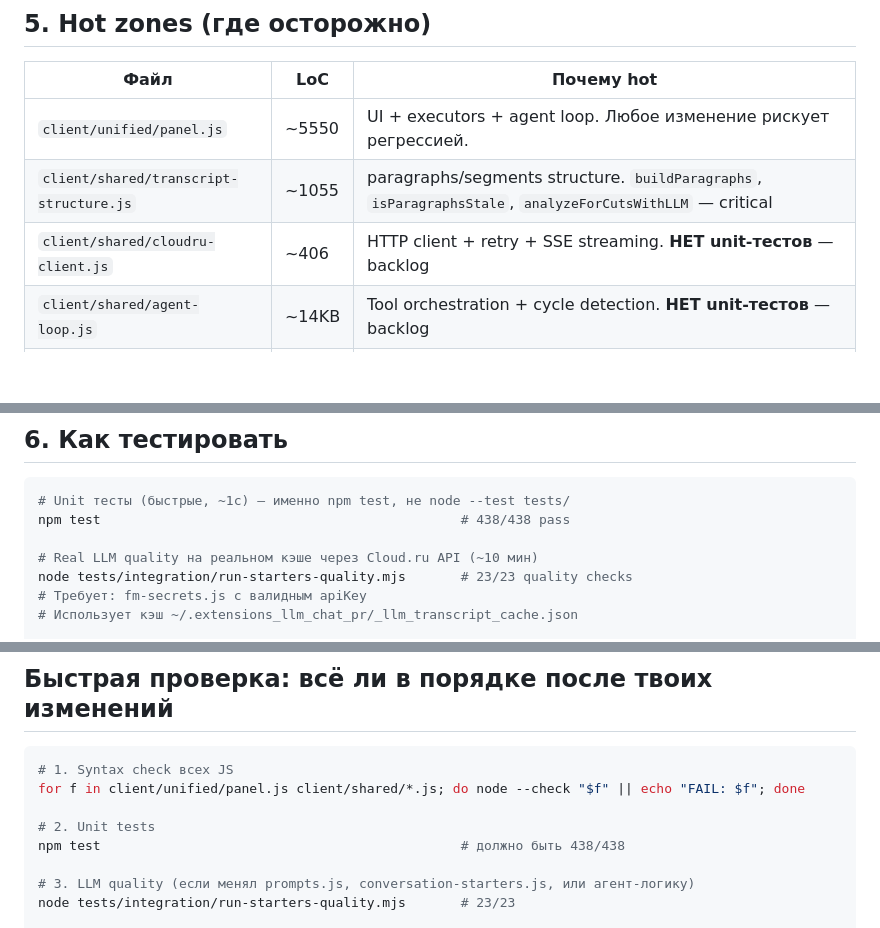
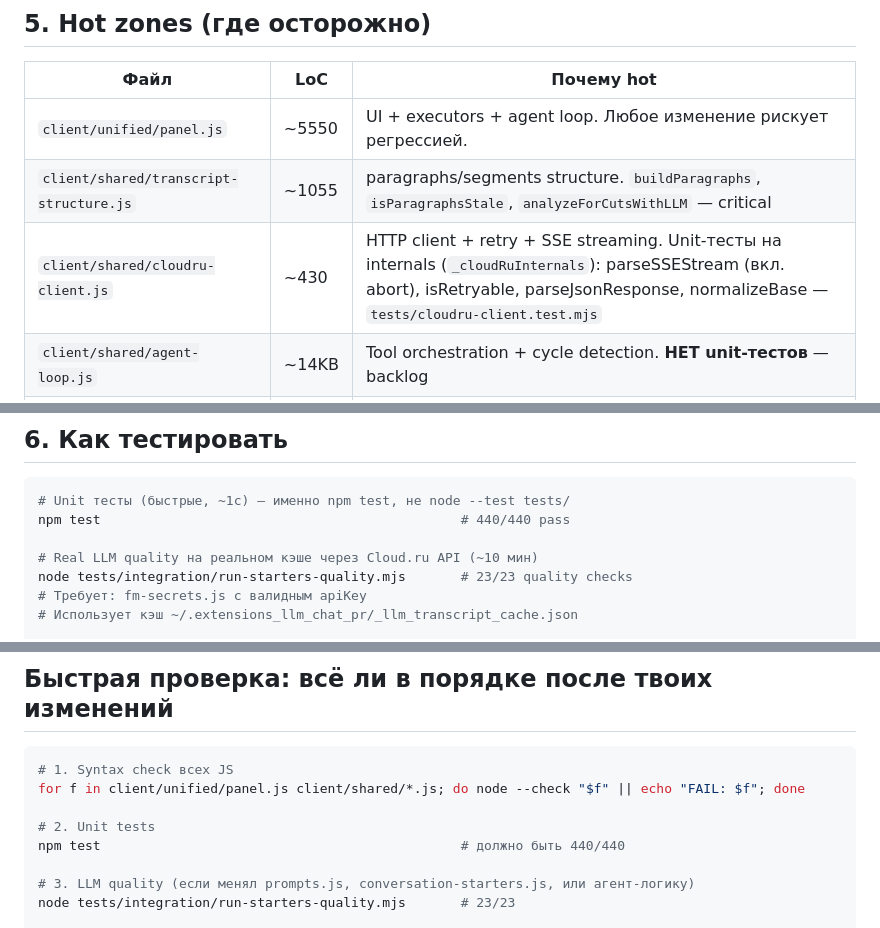
Before and after one commit to glmelnik96/Extensions-LLM-Chat_Pr, a Markdown page: HANDOFF.md, 3 parts joined by grey strips. Drawn GitHub-style; blank space fills up the shorter version.

````diff
--- a/HANDOFF.md
+++ b/HANDOFF.md
@@ -127,7 +127,7 @@
 |---|---|---|
 | `client/unified/panel.js` | ~5550 | UI + executors + agent loop. Любое изменение рискует регрессией. |
 | `client/shared/transcript-structure.js` | ~1055 | paragraphs/segments structure. `buildParagraphs`, `isParagraphsStale`, `analyzeForCutsWithLLM` — critical |
-| `client/shared/cloudru-client.js` | ~406 | HTTP client + retry + SSE streaming. **НЕТ unit-тестов** — backlog |
+| `client/shared/cloudru-client.js` | ~430 | HTTP client + retry + SSE streaming. Unit-тесты на internals (`_cloudRuInternals`): parseSSEStream (вкл. abort), isRetryable, parseJsonResponse, normalizeBase — `tests/cloudru-client.test.mjs` |
 | `client/shared/agent-loop.js` | ~14KB | Tool orchestration + cycle detection. **НЕТ unit-тестов** — backlog |
 | `client/shared/prompts.js` | ~30KB | Tiered prompts по intent. **НЕТ unit-тестов** — backlog. Любое изменение → re-validate 23/23 LLM checks |
 | `host/premiere.jsx` | ~2840 | ExtendScript (ES3!). Особенности: JSON-полифилл (гард по `typeof JSON`), `_wrap()` декоратор, `safeSeconds()` null-guards. НЕТ `.trim`/`.forEach`/`Object.keys` — см. ExtendScript quirks |
@@ -144,7 +144,7 @@
 
 ```bash
 # Unit тесты (быстрые, ~1с) — именно npm test, не node --test tests/
-npm test                                              # 438/438 pass
+npm test                                              # 440/440 pass
 
 # Real LLM quality на реальном кэше через Cloud.ru API (~10 мин)
 node tests/integration/run-starters-quality.mjs       # 23/23 quality checks
@@ -347,7 +347,7 @@ node tools/cep-debug.mjs evalfile tools/_live_probe.js   # выполнить JS
 for f in client/unified/panel.js client/shared/*.js; do node --check "$f" || echo "FAIL: $f"; done
 
 # 2. Unit tests
-npm test                                              # должно быть 438/438
+npm test                                              # должно быть 440/440
 
 # 3. LLM quality (если менял prompts.js, conversation-starters.js, или агент-логику)
 node tests/integration/run-starters-quality.mjs       # 23/23
````
Also changed, not shown: other parts of HANDOFF.md (+1 -1 lines), README.md (+3 -3 lines).
